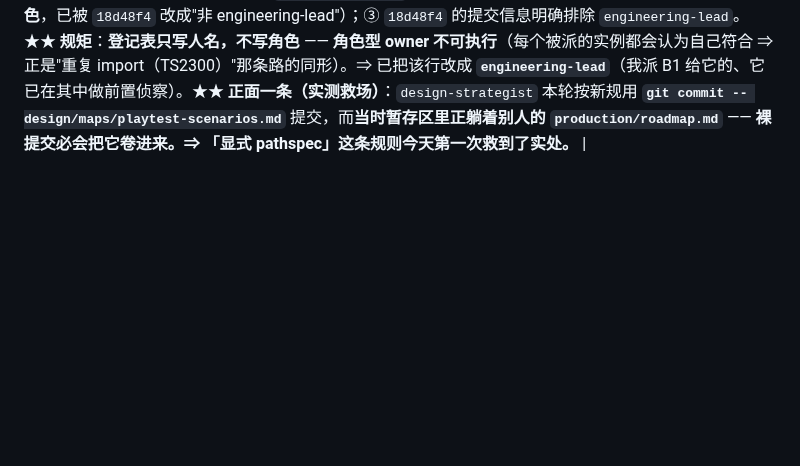
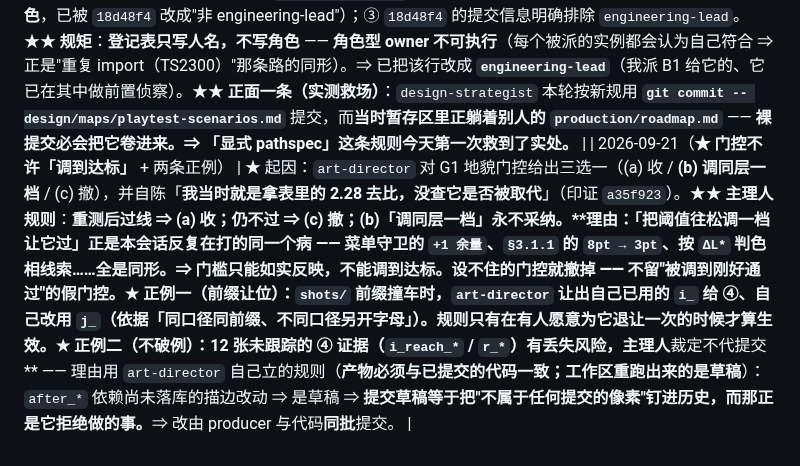
Before and after one commit to tilaboy/WEB_HOMM3, a Markdown page: production/roadmap.md, the part around the change. Drawn GitHub-style; blank space fills up the shorter version.

Commit message:
docs(roadmap): 门控不许「调到达标」+ 两条正例（前缀让位 / 不替别人破例）
规则：重测后过线⇒收；仍不过⇒撤；(b)调同层一档永不采纳。
理由：把阈值往松调一档让它过，正是本会话反复打的病（菜单守卫 +1 余量 / §3.1.1 的 8pt→3pt / 按 ΔL* 判色相线索）。
门槛只能如实反映，不能调到达标；设不住的门控就撤掉。

正例一：shots/ 前缀撞车时 art-director 让出 i_ 给 ④、自己改用 j_ —— 规则要靠有人退让一次才生效。
正例二：12 张未跟踪证据有丢失风险，但主理人不代提交（after_* 依赖未落库的描边 ⇒ 是草稿），
       理由用 art-director 自己立的规则 —— 不替它破例。

```diff
--- a/production/roadmap.md
+++ b/production/roadmap.md
@@ -520,3 +520,4 @@ debug key 签名、7 档图标、`webContentsDebuggingEnabled=false`。
 | 2026-09-21（**「绑构建」的实战首例：门控阈值不得取自被取代的构建**） | ★ `art-director-3` 主动提醒 `art-director`：#108「G1 地貌特征 + 硬门控」的 **2.28 / 28%** 取自 `shots/README.md` ③、**绑构建 `a43acee`**；而 **`f62713f` 改过 `setDressing.ts`** ⇒ **前后必须在同一构建上重抓，否则门槛不成立。**★★ **这是一条新形态**（此前「绑构建」只管"报数不能说错"）：**门控的阈值会被"钉"在一个不再存在的状态上** ⇒ **门槛看着有据，其实量的是旧代码。** ⇒ **规矩**：**任何门控阈值必须与它所守护的代码同构建；代码一改，阈值必须重测（而不是沿用）。**★ 附带：`art-director-3` **自报唯一写域** = `design/art-bible/bitmap-asset-options.md`（登记表 `:509`），**`src/core/**` 一律只读**（引用过 `types.ts:72` 的 `MAP_SIZES.huge` 作硬事实，从不改）；**表里未列的目录先报再动** —— **这是登记表的第一个完整闭环，记为正例。** |
 | 2026-09-21（**★★ 元纪律第 4 变体：尺子必须与「要回答的问题」同维度**） | ★ 起因（`engineering-lead-2` 复核）：④ 染色的两个矛盾数（红缘深夜 **1.89** 对 **5.09**）根因**不是 population**（那只对一半），而是 —— **`ΔL*` 只量明度，而这套线索先天靠色相**。同一格、同一时刻：**红缘 ΔL\* 2.34（压线）／ΔE\*ab 27.8（很强）**；**蓝 fill ΔL\* 2.22（压线）／ΔE\*ab 10.5（强）**。⇒ **「压线」是尺子造成的错觉，线索本身不弱。**★★ **规矩**：**验收指标必须与"要回答的问题"同维度** —— 问「能不能分辨」要用 **ΔE\*ab（含色相）**，**不是 ΔL\*（只明度）**。⇒ **④ 染色验收「三把并报」**：**ΔE\*ab（普通视觉）· 色盲模拟 ΔL\*（Machado deuteranopia 1.0，a11y）· WCAG 非文本 3:1**；**population 写死 = 均匀草地**（含地形接缝的「全部被染」**只作上界、不作验收**）；**沙地单列**（深夜蓝 fill：ΔL\* **0.73** / 色盲 **1.08** / WCAG **1.03**，**99% 像素不过** ⇒ **地图有沙滩 = 可达提示在那儿不存在**）。★ 判词：**普通视觉可读 · 色觉障碍下不达标 · WCAG 不达标** ⇒ 改设计（边界用不透明高对比描边，**两侧都要非色兜底**）。★★ **今日同族四变体（本质都是"前提没写下来"）**：① 并列的两个数其实不同源；② 同一个量两个数（**population 没写**）；③ 读数撞上别人改过的中间态（**状态没写**）；④ **尺子量错维度（指标没写清它回答什么）**。 |
 | 2026-09-21（**登记表规则收紧：只写人，不写角色** + **显式 pathspec 首次实测救场**） | ★ `design-strategist` 报：`src/core/**` 的 owner **三个来源三种说法** —— ① 主理人派工说 `engineering-lead`（人）；② 登记表写「当轮被派的工程 agent」（**角色**，已被 `18d48f4` 改成"非 engineering-lead"）；③ `18d48f4` 的提交信息明确排除 `engineering-lead`。★★ **规矩**：**登记表只写人名，不写角色** —— **角色型 owner 不可执行**（每个被派的实例都会认为自己符合 ⇒ 正是"重复 import（TS2300）"那条路的同形）。⇒ 已把该行改成 **`engineering-lead`**（我派 B1 给它的、它已在其中做前置侦察）。★★ **正面一条（实测救场）**：`design-strategist` 本轮按新规用 **`git commit -- design/maps/playtest-scenarios.md`** 提交，而**当时暂存区里正躺着别人的 `production/roadmap.md`** —— **裸提交必会把它卷进来。⇒ 「显式 pathspec」这条规则今天第一次救到了实处。** |
+| 2026-09-21（**★ 门控不许「调到达标」** + 两条正例） | ★ 起因：`art-director` 对 G1 地貌门控给出三选一（(a) 收 / **(b) 调同层一档** / (c) 撤），并自陈「**我当时就是拿表里的 2.28 去比，没查它是否被取代**」（印证 `a35f923`）。★★ **主理人规则**：**重测后过线 ⇒ (a) 收；仍不过 ⇒ (c) 撤；(b)「调同层一档」永不采纳。****理由：「把阈值往松调一档让它过」正是本会话反复在打的同一个病** —— 菜单守卫的 `+1 余量`、`§3.1.1` 的 `8pt → 3pt`、按 `ΔL*` 判色相线索……**全是同形**。⇒ **门槛只能如实反映，不能调到达标。设不住的门控就撤掉 —— 不留"被调到刚好通过"的假门控。**★ **正例一（前缀让位）**：`shots/` 前缀撞车时，`art-director` **让出自己已用的 `i_` 给 ④**、自己改用 `j_`（依据「同口径同前缀、不同口径另开字母」）。**规则只有在有人愿意为它退让一次的时候才算生效。**★ **正例二（不破例）**：12 张未跟踪的 ④ 证据（`i_reach_*` / `r_*`）有丢失风险，主理人**裁定不代提交** —— 理由用 `art-director` 自己立的规则（**产物必须与已提交的代码一致；工作区重跑出来的是草稿**）：`after_*` 依赖尚未落库的描边改动 ⇒ 是草稿 ⇒ **提交草稿等于把"不属于任何提交的像素"钉进历史，而那正是它拒绝做的事。**⇒ 改由 producer 与代码**同批**提交。 |
```
